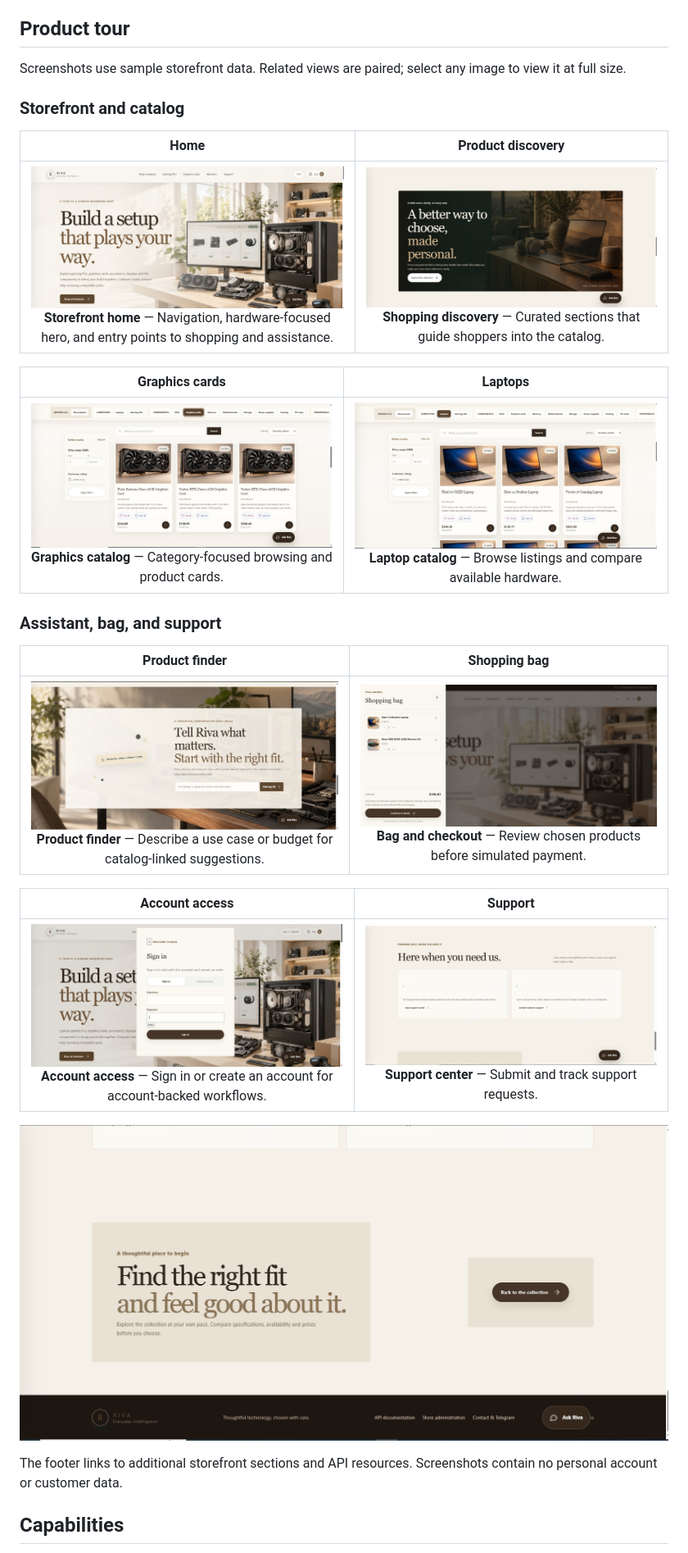
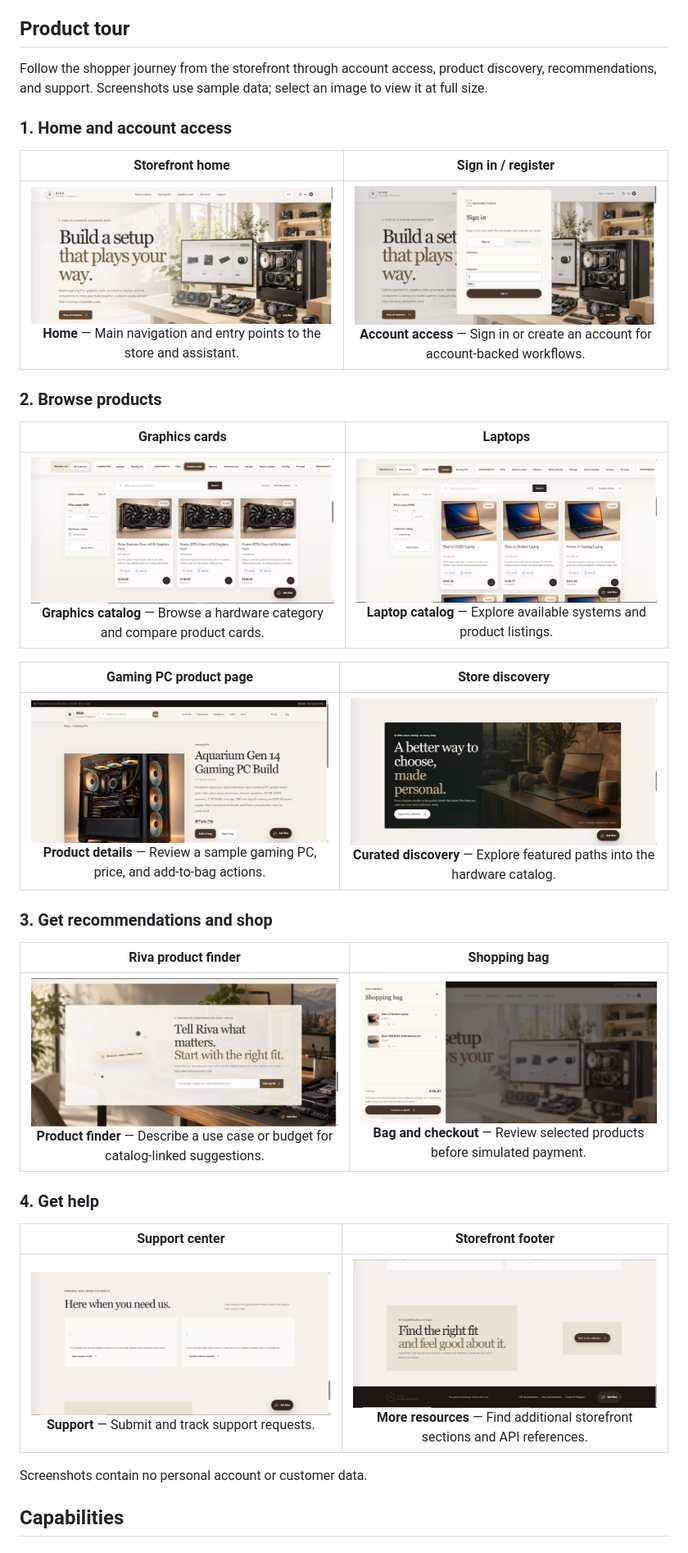
Before and after one commit to Mhdjamadi1994/Riva_ai_shop, a Markdown page: README.md, the part around one of its changes. Shown at 82% size. GitHub-like rendering; pictures changed too: docs/screenshots/product-detail-gaming-pc.jpg (added).

Commit message:
Add product detail screenshot to README tour

```diff
--- a/README.md
+++ b/README.md
@@ -27,31 +30,37 @@
 
 ## Product tour
 
-Screenshots use sample storefront data. Related views are paired; select any image to view it at full size.
+Follow the shopper journey from the storefront through account access, product discovery, recommendations, and support. Screenshots use sample data; select an image to view it at full size.
 
-### Storefront and catalog
+### 1. Home and account access
 
-| Home | Product discovery |
+| Storefront home | Sign in / register |
 |:---:|:---:|
-| [![Riva storefront home](docs/screenshots/homepage-hero.jpg)](docs/screenshots/homepage-hero.jpg)<br>**Storefront home** — Navigation, hardware-focused hero, and entry points to shopping and assistance. | [![Riva shopping discovery](docs/screenshots/home-shopping-discovery.jpg)](docs/screenshots/home-shopping-discovery.jpg)<br>**Shopping discovery** — Curated sections that guide shoppers into the catalog. |
+| [![Riva storefront home](docs/screenshots/homepage-hero.jpg)](docs/screenshots/homepage-hero.jpg)<br>**Home** — Main navigation and entry points to the store and assistant. | [![Riva sign-in page](docs/screenshots/sign-in-and-registration.jpg)](docs/screenshots/sign-in-and-registration.jpg)<br>**Account access** — Sign in or create an account for account-backed workflows. |
+
+### 2. Browse products
 
 | Graphics cards | Laptops |
 |:---:|:---:|
-| [![Graphics card catalog](docs/screenshots/catalog-graphics-cards.jpg)](docs/screenshots/catalog-graphics-cards.jpg)<br>**Graphics catalog** — Category-focused browsing and product cards. | [![Laptop catalog](docs/screenshots/catalog-laptops.jpg)](docs/screenshots/catalog-laptops.jpg)<br>**Laptop catalog** — Browse listings and compare available hardware. |
+| [![Graphics card catalog](docs/screenshots/catalog-graphics-cards.jpg)](docs/screenshots/catalog-graphics-cards.jpg)<br>**Graphics catalog** — Browse a hardware category and compare product cards. | [![Laptop catalog](docs/screenshots/catalog-laptops.jpg)](docs/screenshots/catalog-laptops.jpg)<br>**Laptop catalog** — Explore available systems and product listings. |
 
-### Assistant, bag, and support
+| Gaming PC product page | Store discovery |
+|:---:|:---:|
+| [![Gaming PC product detail](docs/screenshots/product-detail-gaming-pc.jpg)](docs/screenshots/product-detail-gaming-pc.jpg)<br>**Product details** — Review a sample gaming PC, price, and add-to-bag actions. | [![Riva shopping discovery](docs/screenshots/home-shopping-discovery.jpg)](docs/screenshots/home-shopping-discovery.jpg)<br>**Curated discovery** — Explore featured paths into the hardware catalog. |
 
-| Product finder | Shopping bag |
+### 3. Get recommendations and shop
+
+| Riva product finder | Shopping bag |
 |:---:|:---:|
-| [![Riva AI product finder](docs/screenshots/ai-product-finder.jpg)](docs/screenshots/ai-product-finder.jpg)<br>**Product finder** — Describe a use case or budget for catalog-linked suggestions. | [![Riva shopping bag](docs/screenshots/shopping-bag.jpg)](docs/screenshots/shopping-bag.jpg)<br>**Bag and checkout** — Review chosen products before simulated payment. |
+| [![Riva AI product finder](docs/screenshots/ai-product-finder.jpg)](docs/screenshots/ai-product-finder.jpg)<br>**Product finder** — Describe a use case or budget for catalog-linked suggestions. | [![Riva shopping bag](docs/screenshots/shopping-bag.jpg)](docs/screenshots/shopping-bag.jpg)<br>**Bag and checkout** — Review selected products before simulated payment. |
 
-| Account access | Support |
+### 4. Get help
+
+| Support center | Storefront footer |
 |:---:|:---:|
-| [![Sign in and register](docs/screenshots/sign-in-and-registration.jpg)](docs/screenshots/sign-in-and-registration.jpg)<br>**Account access** — Sign in or create an account for account-backed workflows. | [![Riva support center](docs/screenshots/support-center-preview.jpg)](docs/screenshots/support-center-preview.jpg)<br>**Support center** — Submit and track support requests. |
+| [![Riva support center](docs/screenshots/support-center-preview.jpg)](docs/screenshots/support-center-preview.jpg)<br>**Support** — Submit and track support requests. | [![Storefront footer](docs/screenshots/home-page-footer.jpg)](docs/screenshots/home-page-footer.jpg)<br>**More resources** — Find additional storefront sections and API references. |
 
-[![Storefront footer](docs/screenshots/home-page-footer.jpg)](docs/screenshots/home-page-footer.jpg)
-
-The footer links to additional storefront sections and API resources. Screenshots contain no personal account or customer data.
+Screenshots contain no personal account or customer data.
 
 ## Capabilities
 
```
Also changed, not shown: other parts of README.md (+3 -0 lines).
